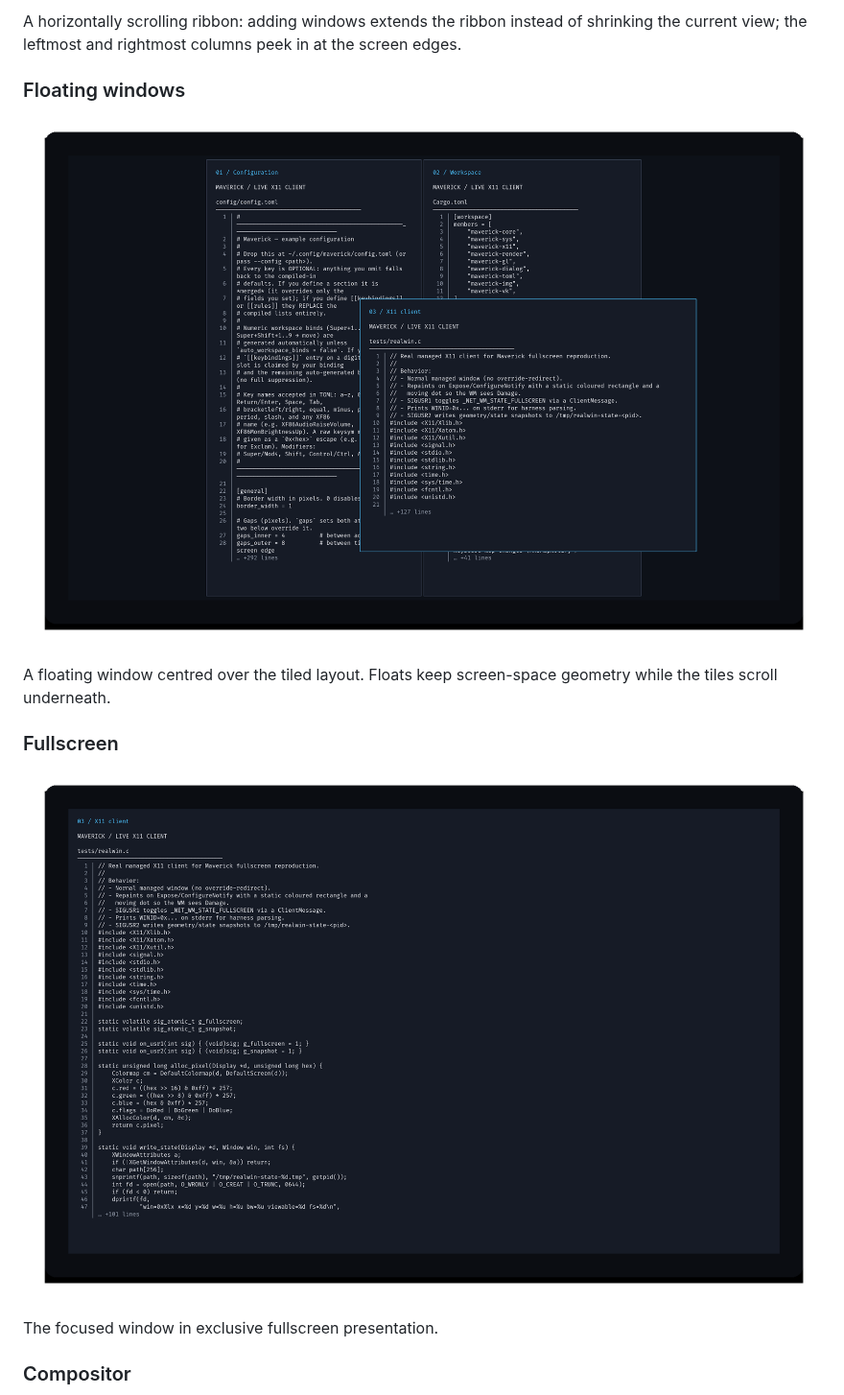
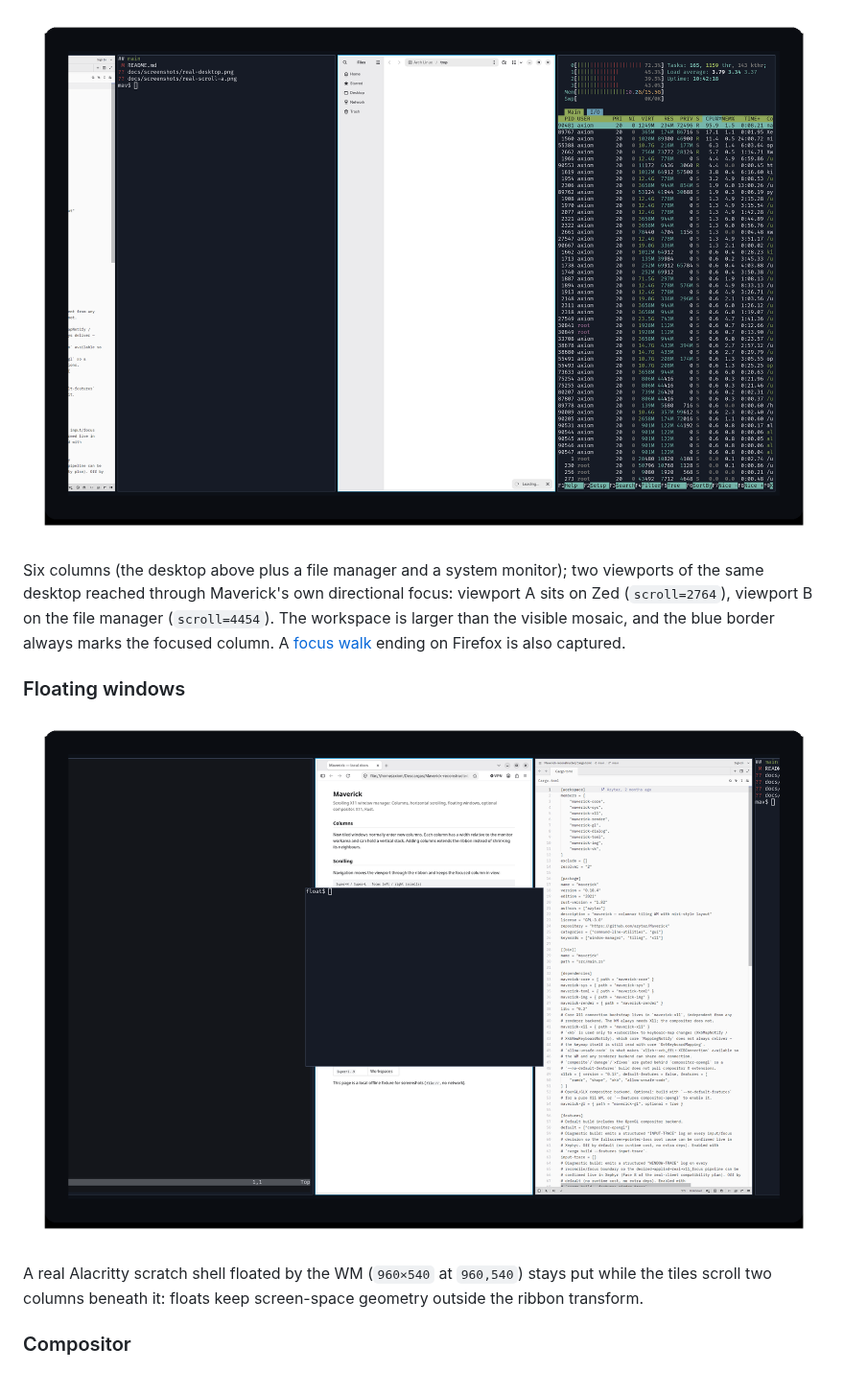
Before and after one commit to Azytar/Maverick, a Markdown page: README.md, the part around one of its changes. Shown at 96% size. GitHub-like rendering; pictures changed too: docs/screenshots/real-floating.png (added), docs/screenshots/real-scroll-b.png (added).

```diff
--- a/README.md
+++ b/README.md
@@ -593,20 +600,21 @@ Three columns with the focused window indicated by the blue border.
 
-A horizontally scrolling ribbon: adding windows extends the ribbon instead of
-shrinking the current view; the leftmost and rightmost columns peek in at the
-screen edges.
+![Maverick scrolling, viewport B](docs/screenshots/real-scroll-b.png)
+
+Six columns (the desktop above plus a file manager and a system monitor);
+two viewports of the same desktop reached through Maverick's own directional
+focus: viewport A sits on Zed (`scroll=2764`), viewport B on the file manager
+(`scroll=4454`). The workspace is larger than the visible mosaic, and the
+blue border always marks the focused column. A
+[focus walk](docs/screenshots/real-focus.png) ending on Firefox is also
+captured.
 
 ### Floating windows
 
-![Maverick floating](docs/screenshots/floating.png)
+![Maverick floating window](docs/screenshots/real-floating.png)
 
-A floating window centred over the tiled layout. Floats keep screen-space
-geometry while the tiles scroll underneath.
-
-### Fullscreen
-
-![Maverick fullscreen](docs/screenshots/fullscreen.png)
-
-The focused window in exclusive fullscreen presentation.
+A real Alacritty scratch shell floated by the WM (`960×540` at `960,540`)
+stays put while the tiles scroll two columns beneath it: floats keep
+screen-space geometry outside the ribbon transform.
 
 ### Compositor
 
```
Also changed, not shown: other parts of README.md (+45 -23 lines), docs/screenshots/real-compositor.png (added), docs/screenshots/real-desktop.png (added), docs/screenshots/real-focus.png (added), docs/screenshots/real-scroll-a.png (added).
